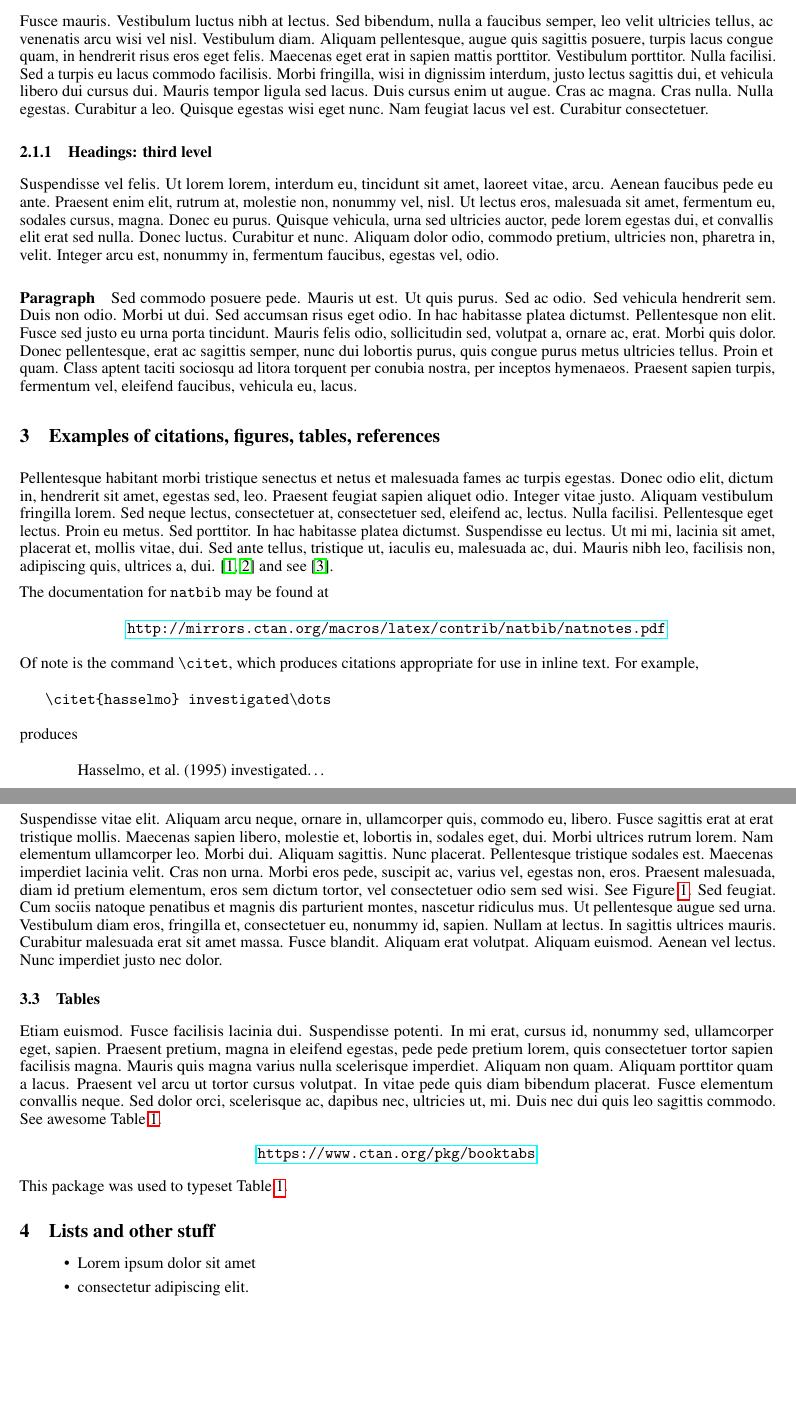
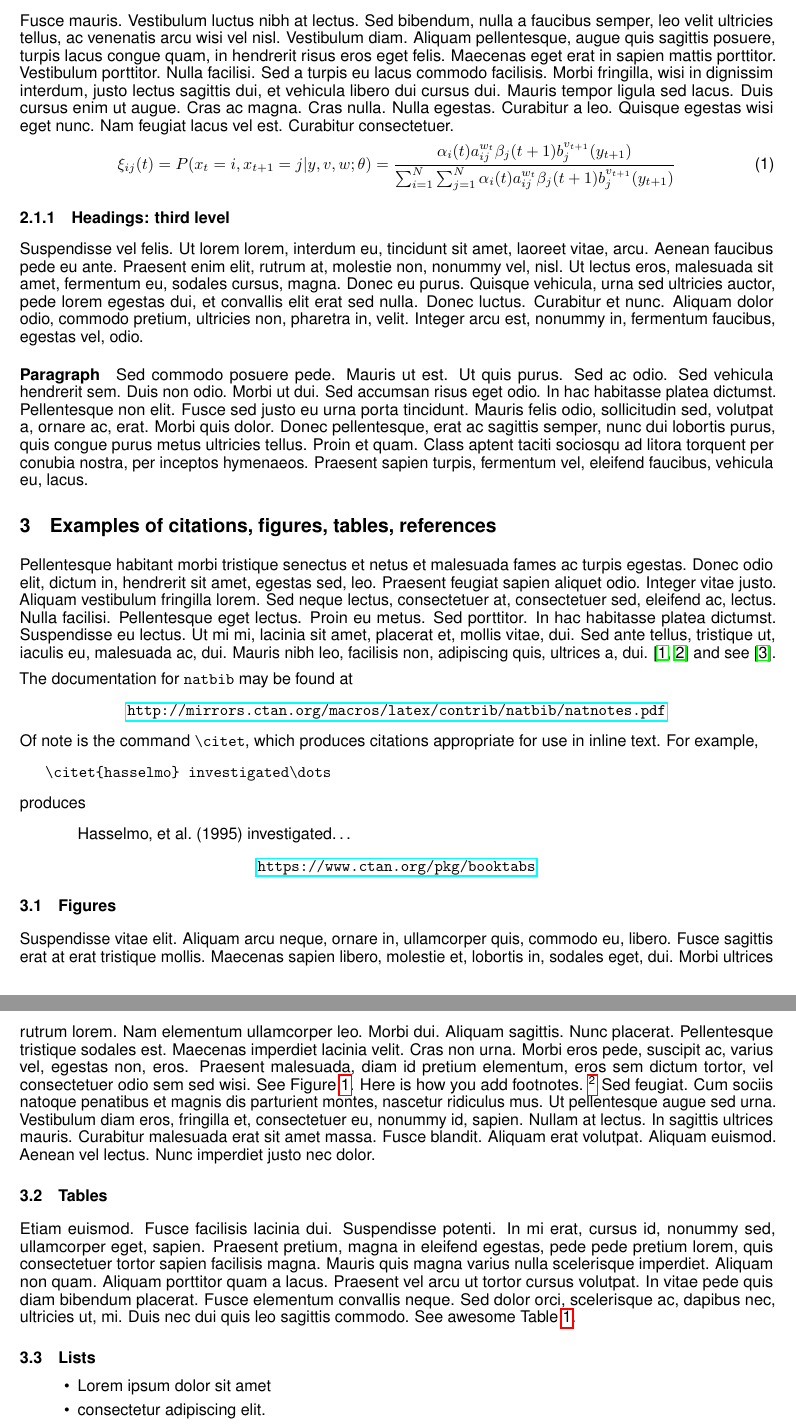
Before and after one commit to kourgeorge/arxiv-style, a LaTeX paper (template.tex, which reads arxiv.sty): two parts of pages 2 and 3 of 4, joined at a grey line, cut so that both start at the same text, the shorter picture padded with empty space. Compiled offline with pdfLaTeX.

Commit message:
Changing the fonts to sans serif.

```diff
--- a/arxiv.sty
+++ b/arxiv.sty
@@ -11,7 +11,7 @@
 \ProcessOptions\relax
 
 % fonts
-\renewcommand{\rmdefault}{ptm}
+\renewcommand{\rmdefault}{phv}
 \renewcommand{\sfdefault}{phv}
 
 % load natbib unless told otherwise
@@ -42,7 +42,7 @@
 \pagestyle{fancy}
 \renewcommand{\headrulewidth}{0pt}
 \fancyheadoffset{0pt}
-\rhead{\sc \large A preprint - \today}
+\rhead{\scshape A preprint - \today}
 \cfoot{\thepage}
 
 
@@ -227,10 +227,10 @@
     \vskip 0.1in
     \@toptitlebar
     \centering
-    {\LARGE\bf \@title\par}
+    {\LARGE\sc \@title\par}
     \@bottomtitlebar
     \vskip 0.1in
-
+    \textsc{A Preprint}\\
     \def\And{%
       \end{tabular}\hfil\linebreak[0]\hfil%
       \begin{tabular}[t]{c}\bf\rule{\z@}{24\p@}\ignorespaces%
--- a/template.tex
+++ b/template.tex
@@ -72,6 +72,9 @@
 
 \subsection{Headings: second level}
 \lipsum[5]
+\begin{equation}
+\xi _{ij}(t)=P(x_{t}=i,x_{t+1}=j|y,v,w;\theta)= {\frac {\alpha _{i}(t)a^{w_t}_{ij}\beta _{j}(t+1)b^{v_{t+1}}_{j}(y_{t+1})}{\sum _{i=1}^{N} \sum _{j=1}^{N} \alpha _{i}(t)a^{w_t}_{ij}\beta _{j}(t+1)b^{v_{t+1}}_{j}(y_{t+1})}}
+\end{equation}
 
 \subsubsection{Headings: third level}
 \lipsum[6]
@@ -97,14 +100,14 @@ produces
   Hasselmo, et al.\ (1995) investigated\dots
 \end{quote}
 
-\subsection{Footnotes}
-
-\lipsum[9] \footnote{Sample of the first footnote.}
+\begin{center}
+  \url{https://www.ctan.org/pkg/booktabs}
+\end{center}
 
 
 \subsection{Figures}
 \lipsum[10]
-See Figure \ref{fig:fig1}.
+See Figure \ref{fig:fig1}. Here is how you add footnotes. \footnote{Sample of the first footnote.}
 \lipsum[11]
 
 \begin{figure}
@@ -116,13 +119,6 @@ See Figure \ref{fig:fig1}.
 
 \subsection{Tables}
 \lipsum[12]
-See awesome Table \ref{tab:table}.
-
-
-\begin{center}
-  \url{https://www.ctan.org/pkg/booktabs}
-\end{center}
-
-This package was used to typeset Table~\ref{sample-table}.
+See awesome Table~\ref{tab:table}.
 
 \begin{table}
@@ -143,10 +138,8 @@ This package was used to typeset Table~\ref{sample-table}.
   \label{tab:table}
 \end{table}
 
-\section{Lists and other stuff}
-
+\subsection{Lists}
 \begin{itemize}
-
 \item Lorem ipsum dolor sit amet
 \item consectetur adipiscing elit.
 \item Aliquam dignissim blandit est, in dictum tortor gravida eget. In ac rutrum magna.
```
Also changed, not shown: template.pdf, template.tex (3 more changed lines).
